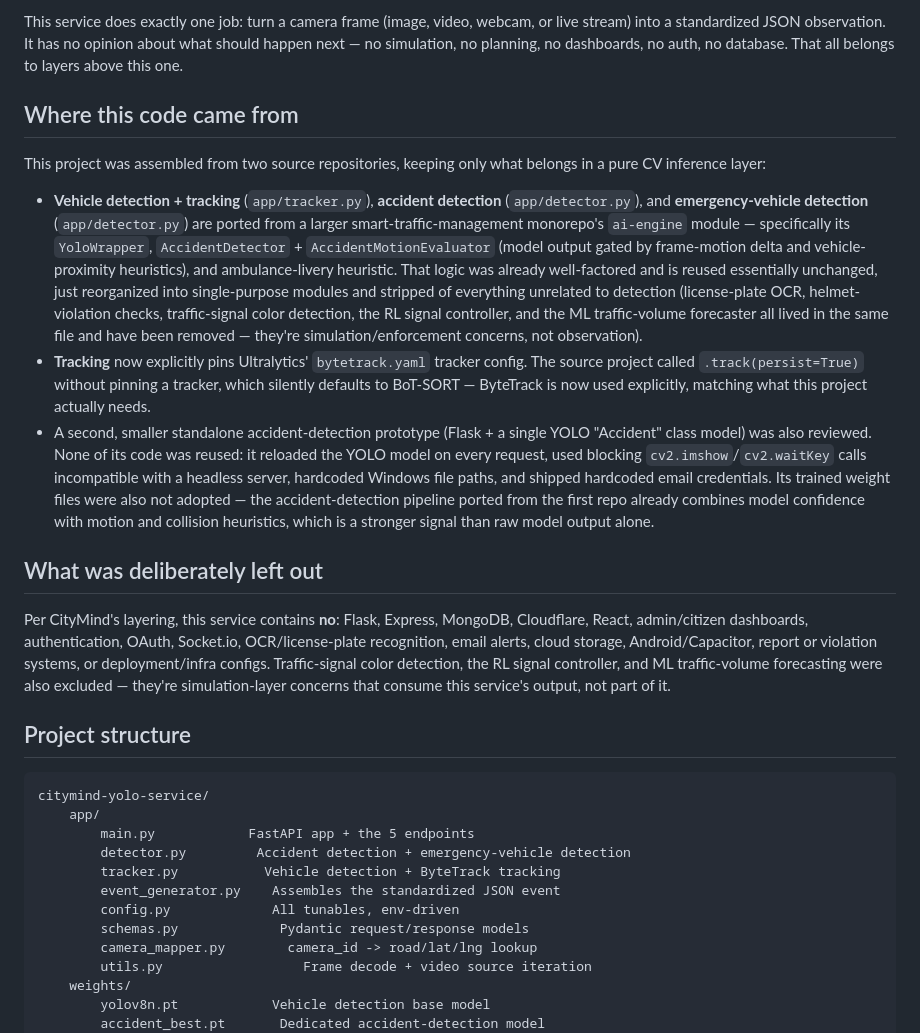
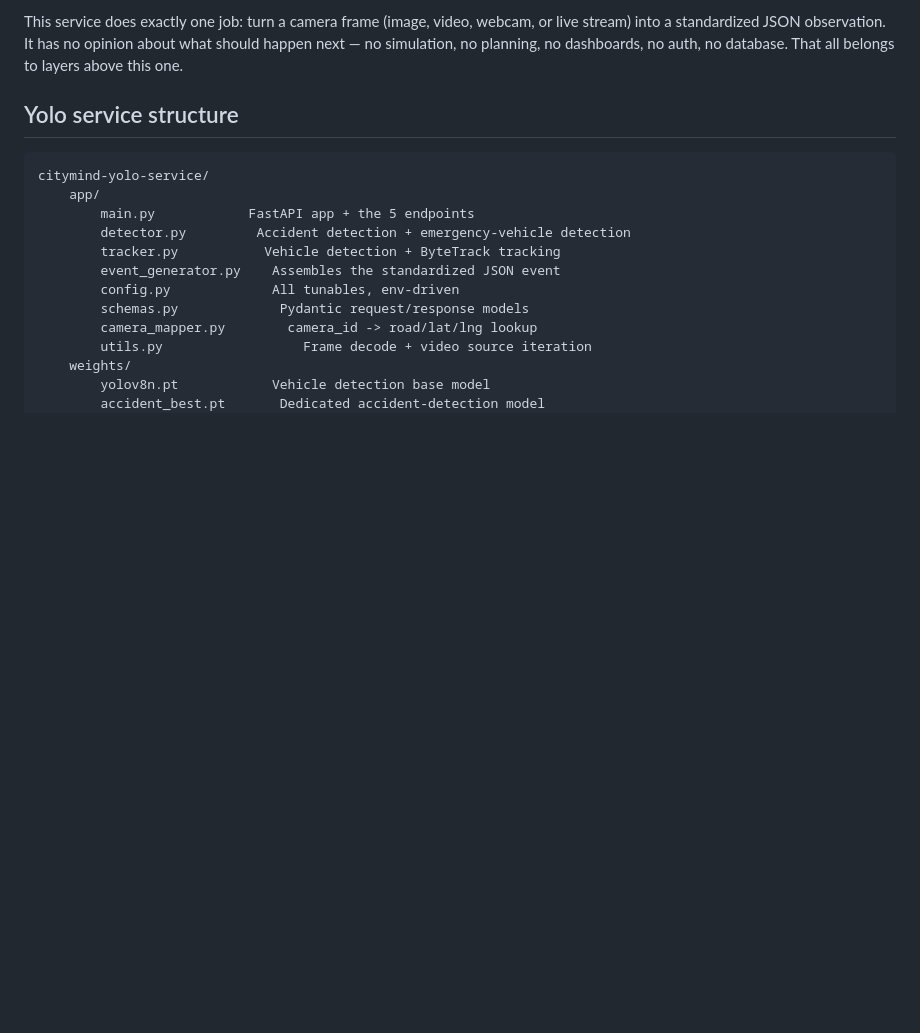
Before and after one commit to strayjet/NITK-the-second, a Markdown page: citymind-yolo-service/README.md, the part around the change. GitHub-like rendering; blank space fills up the shorter version.

Commit message:
Revise README for Yolo service structure
Updated the README to reflect the Yolo service structure and removed outdated sections regarding the project's origins and exclusions.

````diff
--- a/citymind-yolo-service/README.md
+++ b/citymind-yolo-service/README.md
@@ -19,48 +19,7 @@ or live stream) into a standardized JSON observation. It has no opinion about
 what should happen next — no simulation, no planning, no dashboards, no auth,
 no database. That all belongs to layers above this one.
 
-## Where this code came from
-
-This project was assembled from two source repositories, keeping only what
-belongs in a pure CV inference layer:
-
-- **Vehicle detection + tracking** (`app/tracker.py`), **accident detection**
-  (`app/detector.py`), and **emergency-vehicle detection** (`app/detector.py`)
-  are ported from a larger smart-traffic-management monorepo's `ai-engine`
-  module — specifically its `YoloWrapper`, `AccidentDetector` +
-  `AccidentMotionEvaluator` (model output gated by frame-motion delta and
-  vehicle-proximity heuristics), and ambulance-livery heuristic. That logic
-  was already well-factored and is reused essentially unchanged, just
-  reorganized into single-purpose modules and stripped of everything unrelated
-  to detection (license-plate OCR, helmet-violation checks, traffic-signal
-  color detection, the RL signal controller, and the ML traffic-volume
-  forecaster all lived in the same file and have been removed — they're
-  simulation/enforcement concerns, not observation).
-- **Tracking** now explicitly pins Ultralytics' `bytetrack.yaml` tracker
-  config. The source project called `.track(persist=True)` without pinning a
-  tracker, which silently defaults to BoT-SORT — ByteTrack is now used
-  explicitly, matching what this project actually needs.
-- A second, smaller standalone accident-detection prototype (Flask + a single
-  YOLO "Accident" class model) was also reviewed. None of its code was
-  reused: it reloaded the YOLO model on every request, used blocking
-  `cv2.imshow`/`cv2.waitKey` calls incompatible with a headless server, hardcoded
-  Windows file paths, and shipped hardcoded email credentials. Its trained
-  weight files were also not adopted — the accident-detection pipeline
-  ported from the first repo already combines model confidence with motion
-  and collision heuristics, which is a stronger signal than raw model output
-  alone.
-
-## What was deliberately left out
-
-Per CityMind's layering, this service contains **no**:
-Flask, Express, MongoDB, Cloudflare, React, admin/citizen dashboards,
-authentication, OAuth, Socket.io, OCR/license-plate recognition, email
-alerts, cloud storage, Android/Capacitor, report or violation systems, or
-deployment/infra configs. Traffic-signal color detection, the RL signal
-controller, and ML traffic-volume forecasting were also excluded — they're
-simulation-layer concerns that consume this service's output, not part of it.
-
-## Project structure
+## Yolo service structure
 
 ```
 citymind-yolo-service/
````
